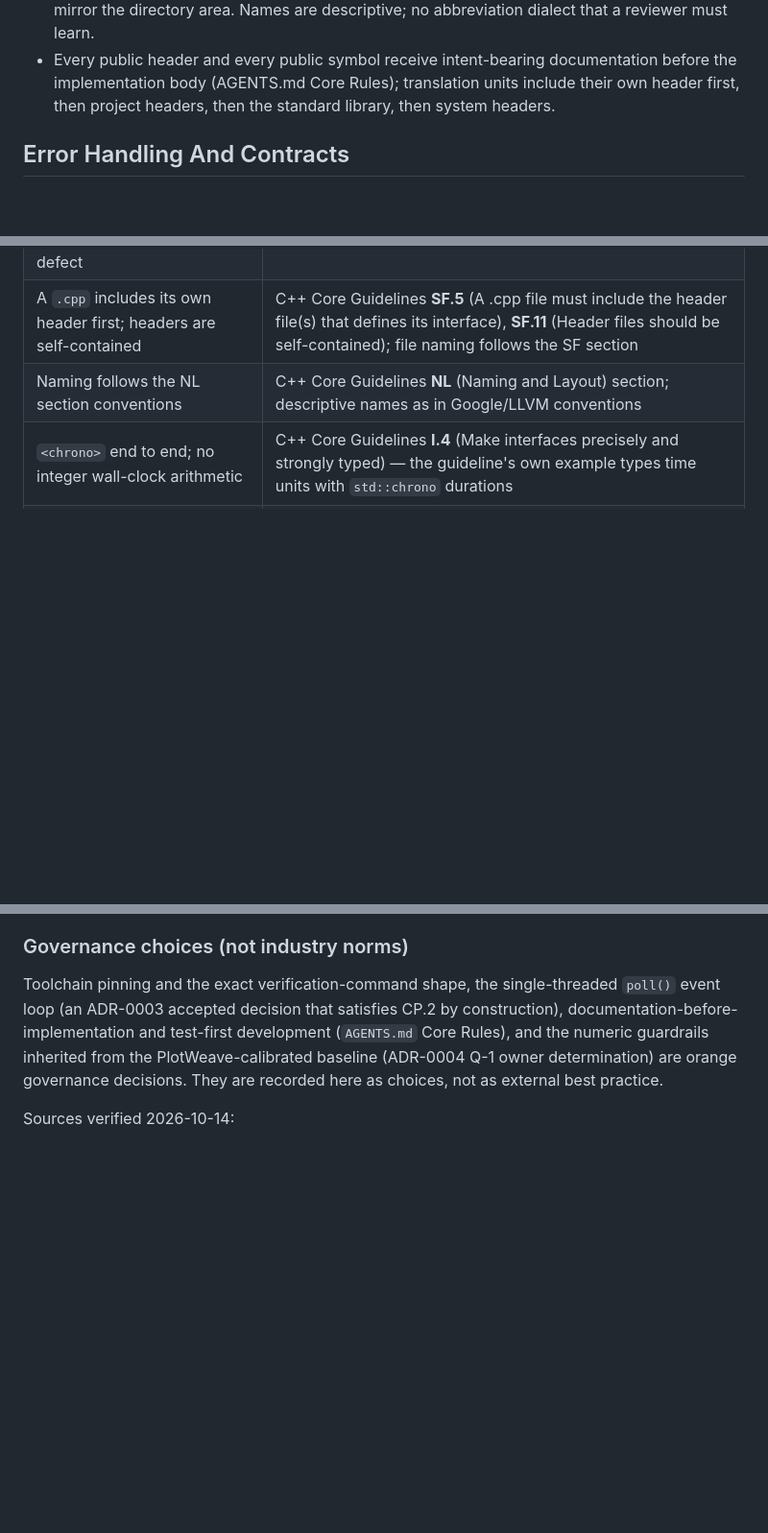
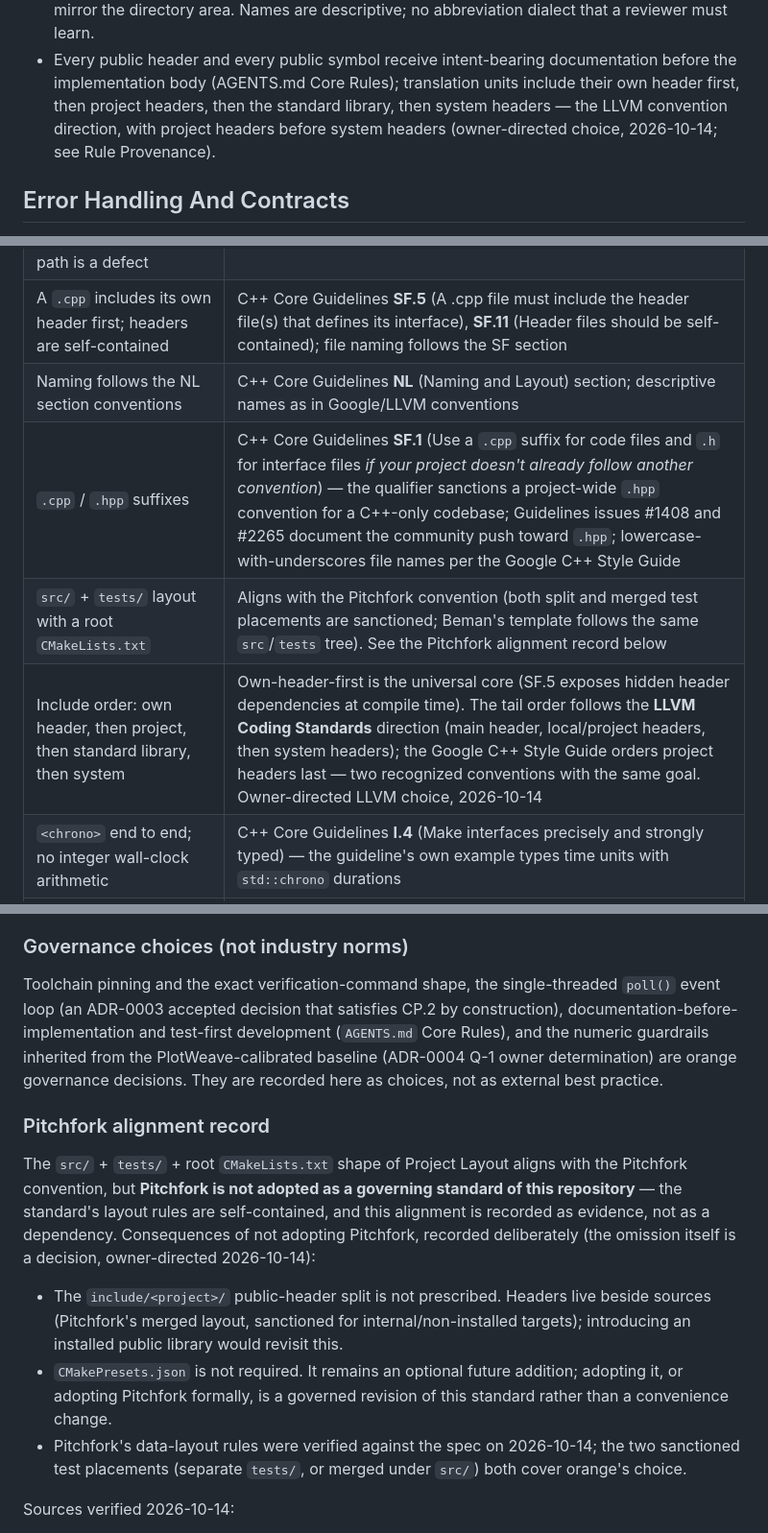
Before and after one commit to hailingu/orange, a Markdown page: docs/development/cpp-development-standard.md, 3 parts joined by grey strips. Shown at 96% size. Drawn GitHub-style; blank space fills up the shorter version.

Commit message:
docs(standards): record LLVM include order and Pitchfork alignment state
Owner-directed provenance updates for the C++20 standard: the include
order in Project Layout is now explicitly labeled the LLVM convention
direction (own header first per SF.5; project headers before system
headers; Google's guide orders project headers last), and the Rule
Provenance appendix gains a Pitchfork alignment record — the
src/tests/root-CMakeLists shape aligns with Pitchfork, Pitchfork is
deliberately not adopted as a governing standard, and the omission's
consequences (no include/ split, no CMakePresets.json requirement,
revisit conditions) are recorded as decisions. Provenance also gains
the SF.1 .hpp suffix and layout rows. Validation exits 0.

ADR: docs/adr/ADR-0004-engineering-standards.md
OCR: N/A — documentation evidence update; no governed build or operation

```diff
--- a/docs/development/cpp-development-standard.md
+++ b/docs/development/cpp-development-standard.md
@@ -57,7 +57,9 @@ interoperability.
 - Every public header and every public symbol receive intent-bearing
   documentation before the implementation body (AGENTS.md Core Rules);
   translation units include their own header first, then project headers,
-  then the standard library, then system headers.
+  then the standard library, then system headers — the LLVM convention
+  direction, with project headers before system headers (owner-directed
+  choice, 2026-10-14; see Rule Provenance).
 
 ## Error Handling And Contracts
 
@@ -151,6 +153,9 @@ labeled honestly as a governance choice rather than an industry norm.
 | Descriptor-owning types; leak-on-error-path is a defect | Direct corollary of R.1 (destructor release) |
 | A `.cpp` includes its own header first; headers are self-contained | C++ Core Guidelines **SF.5** (A .cpp file must include the header file(s) that defines its interface), **SF.11** (Header files should be self-contained); file naming follows the SF section |
 | Naming follows the NL section conventions | C++ Core Guidelines **NL** (Naming and Layout) section; descriptive names as in Google/LLVM conventions |
+| `.cpp` / `.hpp` suffixes | C++ Core Guidelines **SF.1** (Use a `.cpp` suffix for code files and `.h` for interface files *if your project doesn't already follow another convention*) — the qualifier sanctions a project-wide `.hpp` convention for a C++-only codebase; Guidelines issues #1408 and #2265 document the community push toward `.hpp`; lowercase-with-underscores file names per the Google C++ Style Guide |
+| `src/` + `tests/` layout with a root `CMakeLists.txt` | Aligns with the Pitchfork convention (both split and merged test placements are sanctioned; Beman's template follows the same `src`/`tests` tree). See the Pitchfork alignment record below |
+| Include order: own header, then project, then standard library, then system | Own-header-first is the universal core (SF.5 exposes hidden header dependencies at compile time). The tail order follows the **LLVM Coding Standards** direction (main header, local/project headers, then system headers); the Google C++ Style Guide orders project headers last — two recognized conventions with the same goal. Owner-directed LLVM choice, 2026-10-14 |
 | `<chrono>` end to end; no integer wall-clock arithmetic | C++ Core Guidelines **I.4** (Make interfaces precisely and strongly typed) — the guideline's own example types time units with `std::chrono` durations |
 | Concurrency rules (data races, locks, sharing) | C++ Core Guidelines **CP.1** (Assume that your code will run as part of a multi-threaded program), **CP.2** (Avoid data races), CP.3, CP.20 (Use RAII locks only), CP.21 |
 | Assertions only for local invariants; external input gets coded diagnostics | C++ Core Guidelines E-section layering — assertions express unreachable states, error handling expresses expected failures; boundary validation per `AGENTS.md` Security |
@@ -190,6 +195,26 @@ inherited from the PlotWeave-calibrated baseline (ADR-0004 Q-1 owner
 determination) are orange governance decisions. They are recorded here as
 choices, not as external best practice.
 
+### Pitchfork alignment record
+
+The `src/` + `tests/` + root `CMakeLists.txt` shape of Project Layout
+aligns with the Pitchfork convention, but **Pitchfork is not adopted as a
+governing standard of this repository** — the standard's layout rules are
+self-contained, and this alignment is recorded as evidence, not as a
+dependency. Consequences of not adopting Pitchfork, recorded deliberately
+(the omission itself is a decision, owner-directed 2026-10-14):
+
+- The `include/<project>/` public-header split is not prescribed. Headers
+  live beside sources (Pitchfork's merged layout, sanctioned for
+  internal/non-installed targets); introducing an installed public library
+  would revisit this.
+- `CMakePresets.json` is not required. It remains an optional future
+  addition; adopting it, or adopting Pitchfork formally, is a governed
+  revision of this standard rather than a convenience change.
+- Pitchfork's data-layout rules were verified against the spec on
+  2026-10-14; the two sanctioned test placements (separate `tests/`, or
+  merged under `src/`) both cover orange's choice.
+
 Sources verified 2026-10-14:
 
 - C++ Core Guidelines: <https://isocpp.github.io/CppCoreGuidelines/CppCoreGuidelines>
```
Also changed, not shown: docs/adr/ADR-0004-engineering-standards.md (+1 -0 lines).
